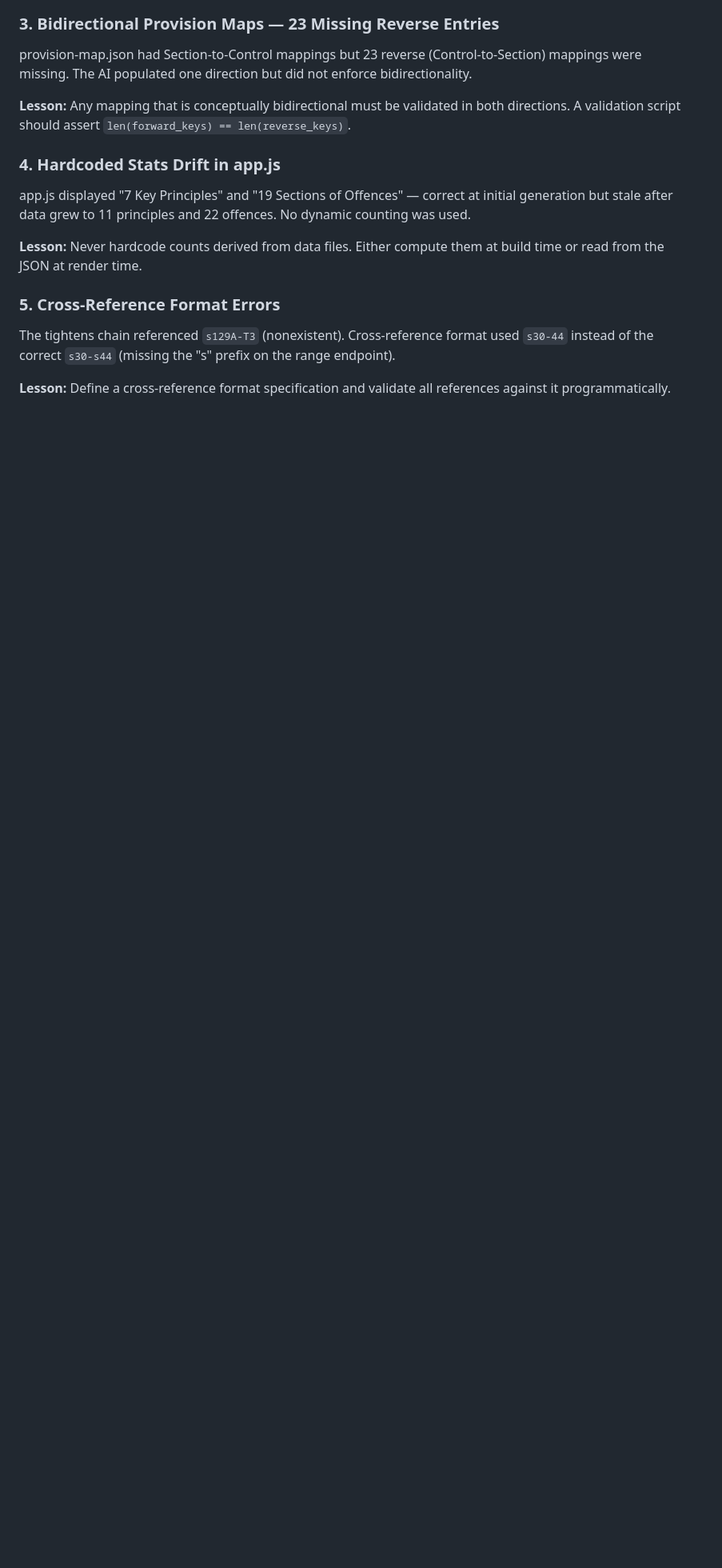
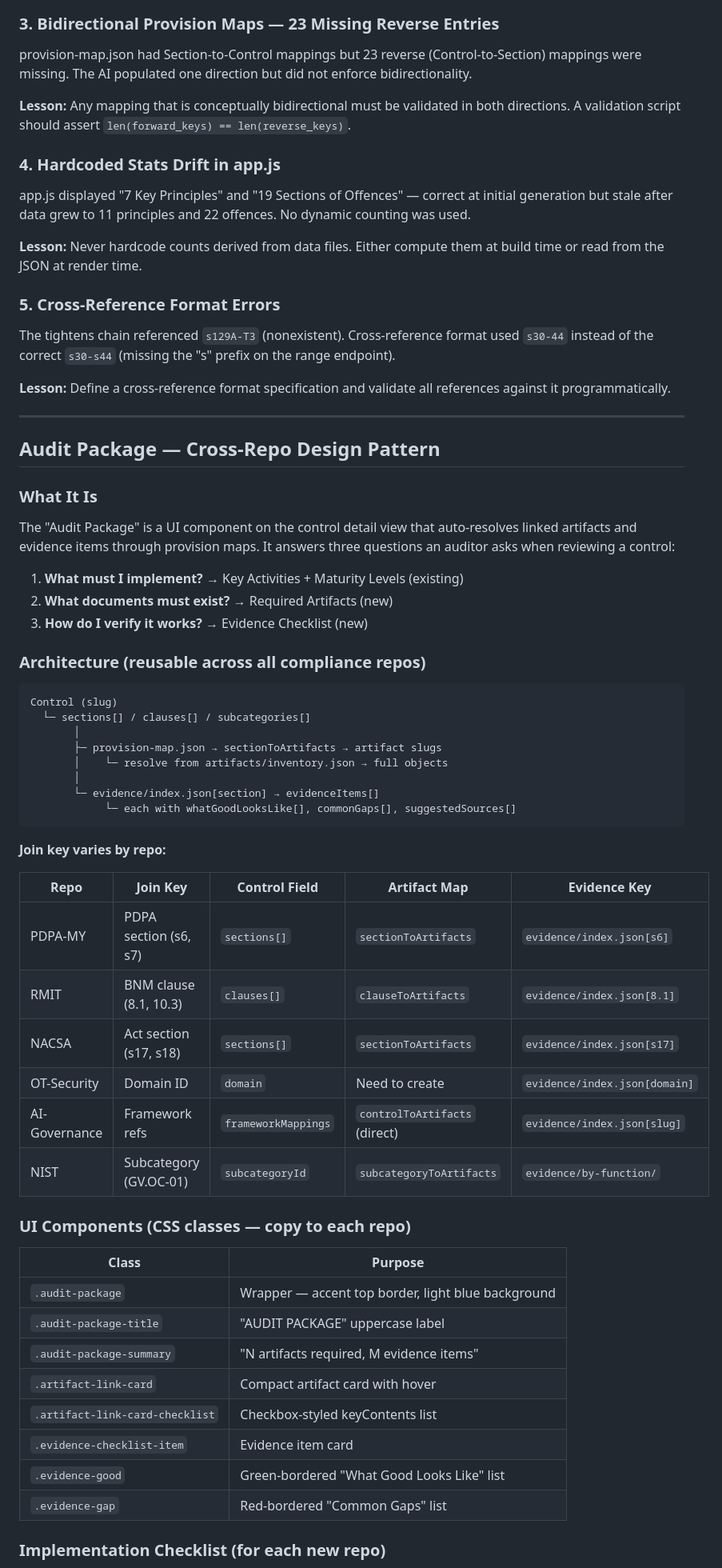
Before and after one commit to dawuds/pdpa-my, a Markdown page: LEARNINGS.md, the part around one of its changes. Shown at 80% size. Drawn GitHub-style; blank space fills up the shorter version.

Commit message:
Document Audit Package design pattern in LEARNINGS.md
Adds comprehensive documentation of the Audit Package pattern:
- Architecture diagram showing provision-map join logic
- Repo-specific join key mapping table (PDPA-MY, RMIT, NACSA, etc.)
- CSS class inventory for cross-repo reuse
- Implementation checklist for adapting to new repos
- Design decision rationale

Co-Authored-By: Claude Opus 4.6 <noreply@anthropic.com>

````diff
--- a/LEARNINGS.md
+++ b/LEARNINGS.md
@@ -39,3 +39,55 @@ app.js displayed "7 Key Principles" and "19 Sections of Offences" — correct at
 The tightens chain referenced `s129A-T3` (nonexistent). Cross-reference format used `s30-44` instead of the correct `s30-s44` (missing the "s" prefix on the range endpoint).
 
 **Lesson:** Define a cross-reference format specification and validate all references against it programmatically.
+
+---
+
+## Audit Package — Cross-Repo Design Pattern
+
+### What It Is
+
+The "Audit Package" is a UI component on the control detail view that auto-resolves linked artifacts and evidence items through provision maps. It answers three questions an auditor asks when reviewing a control:
+
+1. **What must I implement?** → Key Activities + Maturity Levels (existing)
+2. **What documents must exist?** → Required Artifacts (new)
+3. **How do I verify it works?** → Evidence Checklist (new)
+
+### Architecture (reusable across all compliance repos)
+
+```
+Control (slug)
+  └─ sections[] / clauses[] / subcategories[]
+       │
+       ├─ provision-map.json → sectionToArtifacts → artifact slugs
+       │    └─ resolve from artifacts/inventory.json → full objects
+       │
+       └─ evidence/index.json[section] → evidenceItems[]
+            └─ each with whatGoodLooksLike[], commonGaps[], suggestedSources[]
+```
+
+**Join key varies by repo:**
+
+| Repo | Join Key | Control Field | Artifact Map | Evidence Key |
+|------|----------|---------------|--------------|--------------|
+| PDPA-MY | PDPA section (s6, s7) | `sections[]` | `sectionToArtifacts` | `evidence/index.json[s6]` |
+| RMIT | BNM clause (8.1, 10.3) | `clauses[]` | `clauseToArtifacts` | `evidence/index.json[8.1]` |
+| NACSA | Act section (s17, s18) | `sections[]` | `sectionToArtifacts` | `evidence/index.json[s17]` |
+| OT-Security | Domain ID | `domain` | Need to create | `evidence/index.json[domain]` |
+| AI-Governance | Framework refs | `frameworkMappings` | `controlToArtifacts` (direct) | `evidence/index.json[slug]` |
+| NIST | Subcategory (GV.OC-01) | `subcategoryId` | `subcategoryToArtifacts` | `evidence/by-function/` |
+
+### UI Components (CSS classes — copy to each repo)
+
+| Class | Purpose |
+|-------|---------|
+| `.audit-package` | Wrapper — accent top border, light blue background |
+| `.audit-package-title` | "AUDIT PACKAGE" uppercase label |
+| `.audit-package-summary` | "N artifacts required, M evidence items" |
+| `.artifact-link-card` | Compact artifact card with hover |
+| `.artifact-link-card-checklist` | Checkbox-styled keyContents list |
+| `.evidence-checklist-item` | Evidence item card |
+| `.evidence-good` | Green-bordered "What Good Looks Like" list |
+| `.evidence-gap` | Red-bordered "Common Gaps" list |
+
+### Implementation Checklist (for each new repo)
+
````
Also changed, not shown: other parts of LEARNINGS.md (+16 -0 lines).
